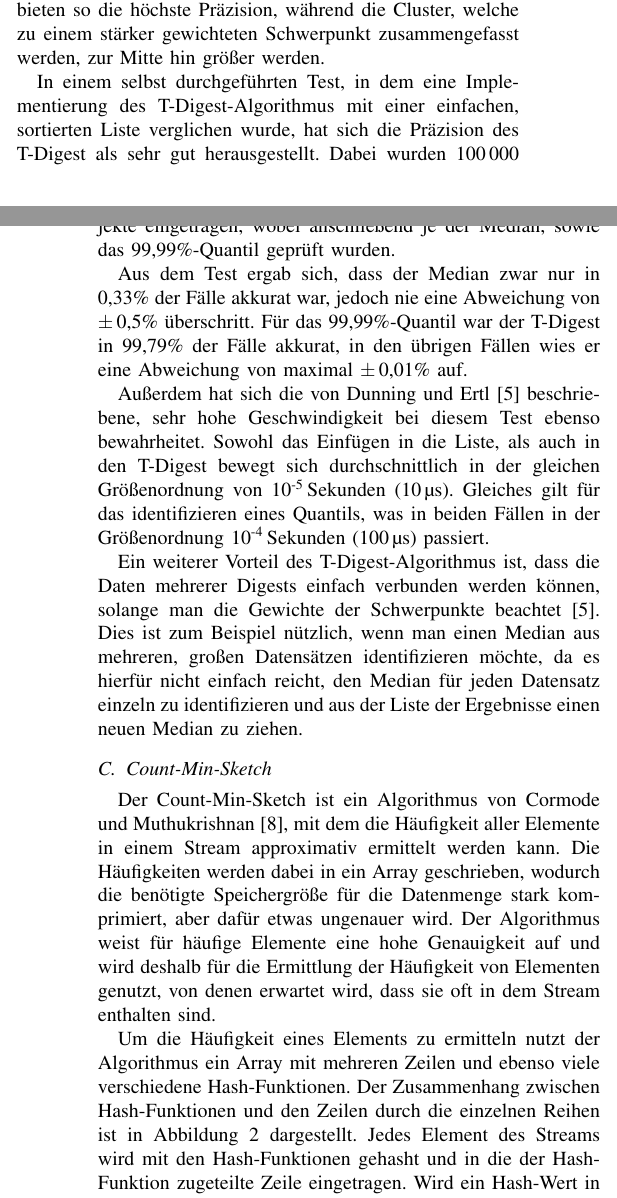
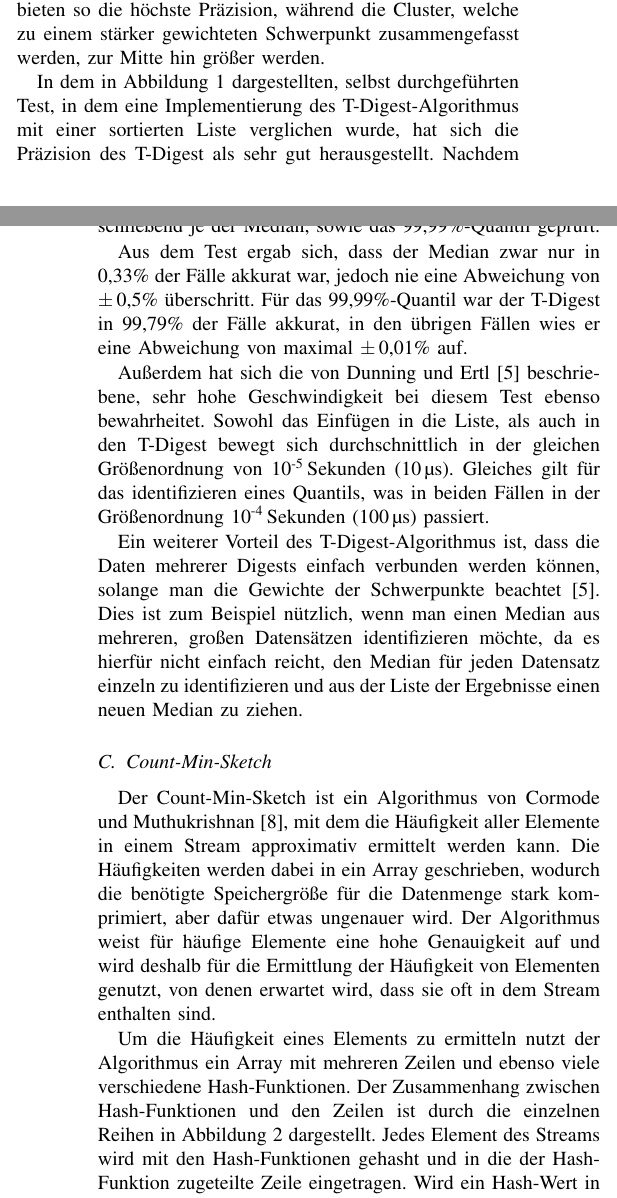
Before and after one commit to Minoru01/ApproximativeAlgorithmenPaper, a LaTeX paper (paper.tex, which reads content/03_VorstellungAlgorithmen.tex): two parts of the columns of pages 2 and 3 of 7, joined at a grey line, cut so that both start at the same text. Compiled offline with pdfLaTeX; a missing font is replaced by an installed copy or a similar font; a LaTeX package or settings file that is missing is left out.

Commit message:
Du hast meine Fallenkarte aktiviert!

```diff
--- a/content/03_VorstellungAlgorithmen.tex
+++ b/content/03_VorstellungAlgorithmen.tex
@@ -40,8 +40,8 @@ Hierbei bleiben die Randbereiche größtenteils erhalten und bieten so die höch
 	\label{fig:t-digest}
 \end{figure}
 
-In einem selbst durchgeführten Test, in dem eine Implementierung des T-Digest-Algorithmus mit einer einfachen, sortierten Liste verglichen wurde, hat sich die Präzision des T-Digest als sehr gut herausgestellt.
-Dabei wurden 100\,000 verschiedene, zufällige Zahlen von 1 bis 1\,000 in beide Objekte eingetragen, wobei anschließend je der Median, sowie das 99,99\%-Quantil geprüft wurden.
+In dem in \autoref{fig:t-digest} dargestellten, selbst durchgeführten Test, in dem eine Implementierung des T-Digest-Algorithmus mit einer sortierten Liste verglichen wurde, hat sich die Präzision des T-Digest als sehr gut herausgestellt.
+Nachdem die Elemente in beide Objekte eingetragen wurden, wurde anschließend je der Median, sowie das 99,99\%-Quantil geprüft.
 
 Aus dem Test ergab sich, dass der Median zwar nur in 0,33\% der Fälle akkurat war, jedoch nie eine Abweichung von $\pm$\,0,5\% überschritt.
 Für das 99,99\%-Quantil war der T-Digest in 99,79\% der Fälle akkurat, in den übrigen Fällen wies er eine Abweichung von maximal $\pm$\,0,01\% auf.
@@ -68,7 +68,7 @@ von denen erwartet wird, dass sie oft in dem Stream enthalten sind.
 Um die Häufigkeit eines Elements zu ermitteln
 nutzt der Algorithmus ein Array mit mehreren Zeilen
 und ebenso viele verschiedene Hash-Funktionen.
-Der Zusammenhang zwischen Hash-Funktionen und den Zeilen durch die einzelnen Reihen ist in \autoref{fig:count-min-sketch} dargestellt.
+Der Zusammenhang zwischen Hash-Funktionen und den Zeilen ist durch die einzelnen Reihen in \autoref{fig:count-min-sketch} dargestellt.
 Jedes Element des Streams wird mit den Hash-Funktionen gehasht
 und in die der Hash-Funktion zugeteilte Zeile eingetragen.
 Wird ein Hash-Wert in einer Zeile mehrfach hinzugefügt -- egal ob durch den selben oder einen anderen Wert --
```
Also changed, not shown: content/06_Fazit.tex (+2 -1 lines).
